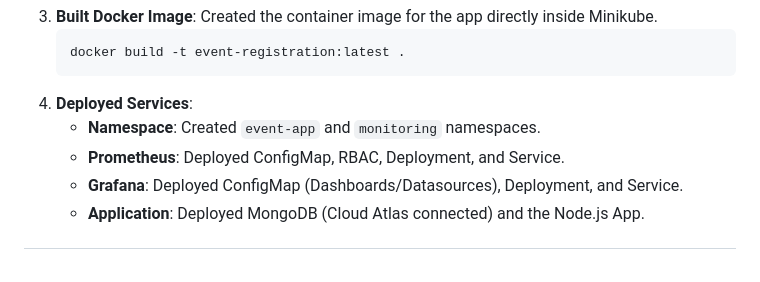
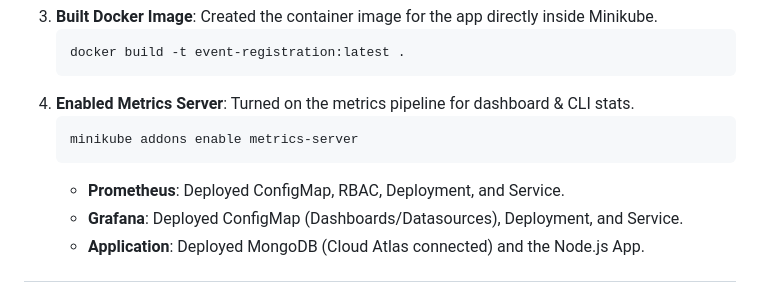
Before and after one commit to Anukajagar/event-register, a Markdown page: KUBERNETES_MONITORING_GUIDE.md, the part around the change. GitHub-like rendering.

Commit message:
Docs: Added metrics-server enabling instructions

````diff
--- a/KUBERNETES_MONITORING_GUIDE.md
+++ b/KUBERNETES_MONITORING_GUIDE.md
@@ -19,8 +19,10 @@ This guide documents the complete process of deploying the Event Registration ap
     ```powershell
     docker build -t event-registration:latest .
     ```
-4.  **Deployed Services**:
-    *   **Namespace**: Created `event-app` and `monitoring` namespaces.
+5.  **Enabled Metrics Server**: Turned on the metrics pipeline for dashboard & CLI stats.
+    ```powershell
+    minikube addons enable metrics-server
+    ```
     *   **Prometheus**: Deployed ConfigMap, RBAC, Deployment, and Service.
     *   **Grafana**: Deployed ConfigMap (Dashboards/Datasources), Deployment, and Service.
     *   **Application**: Deployed MongoDB (Cloud Atlas connected) and the Node.js App.
````
